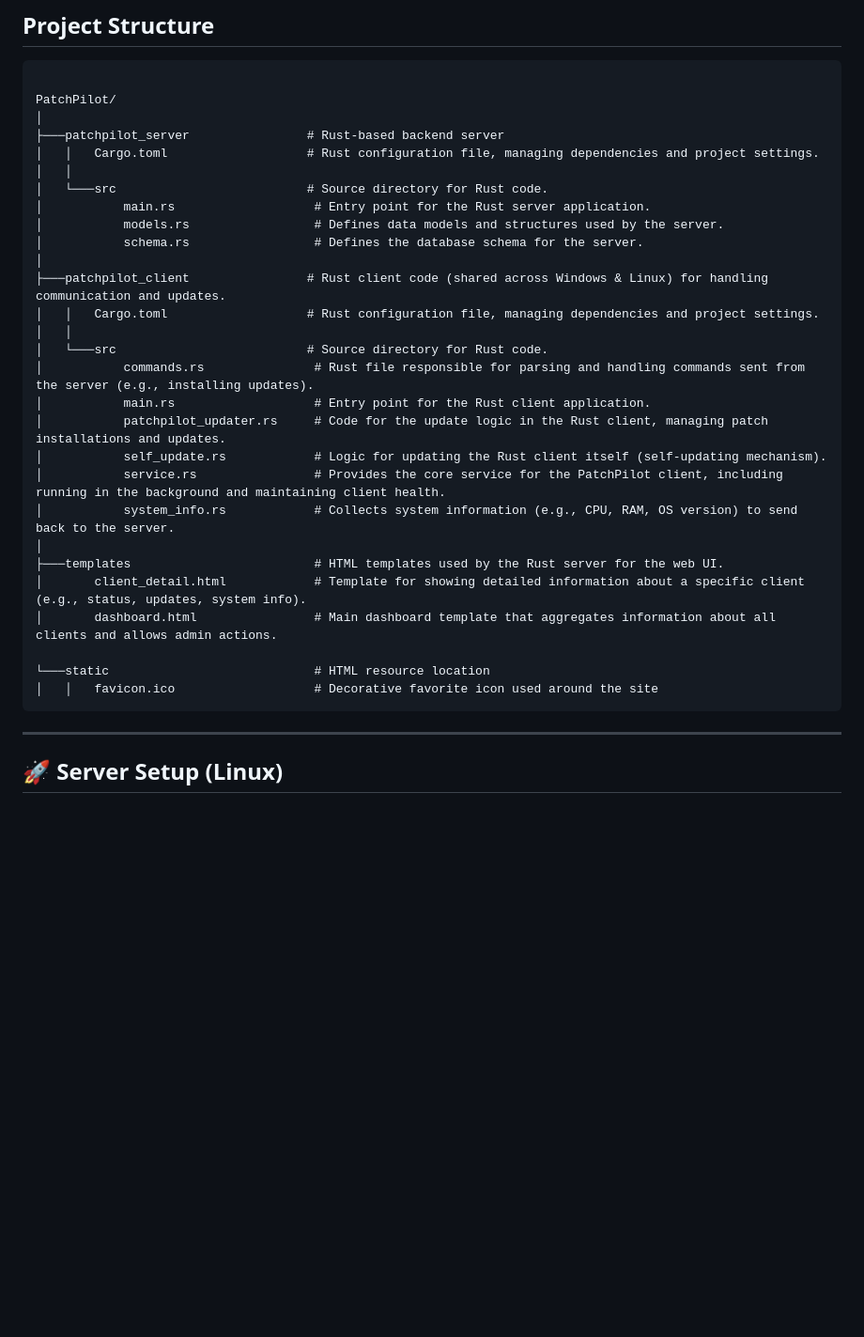
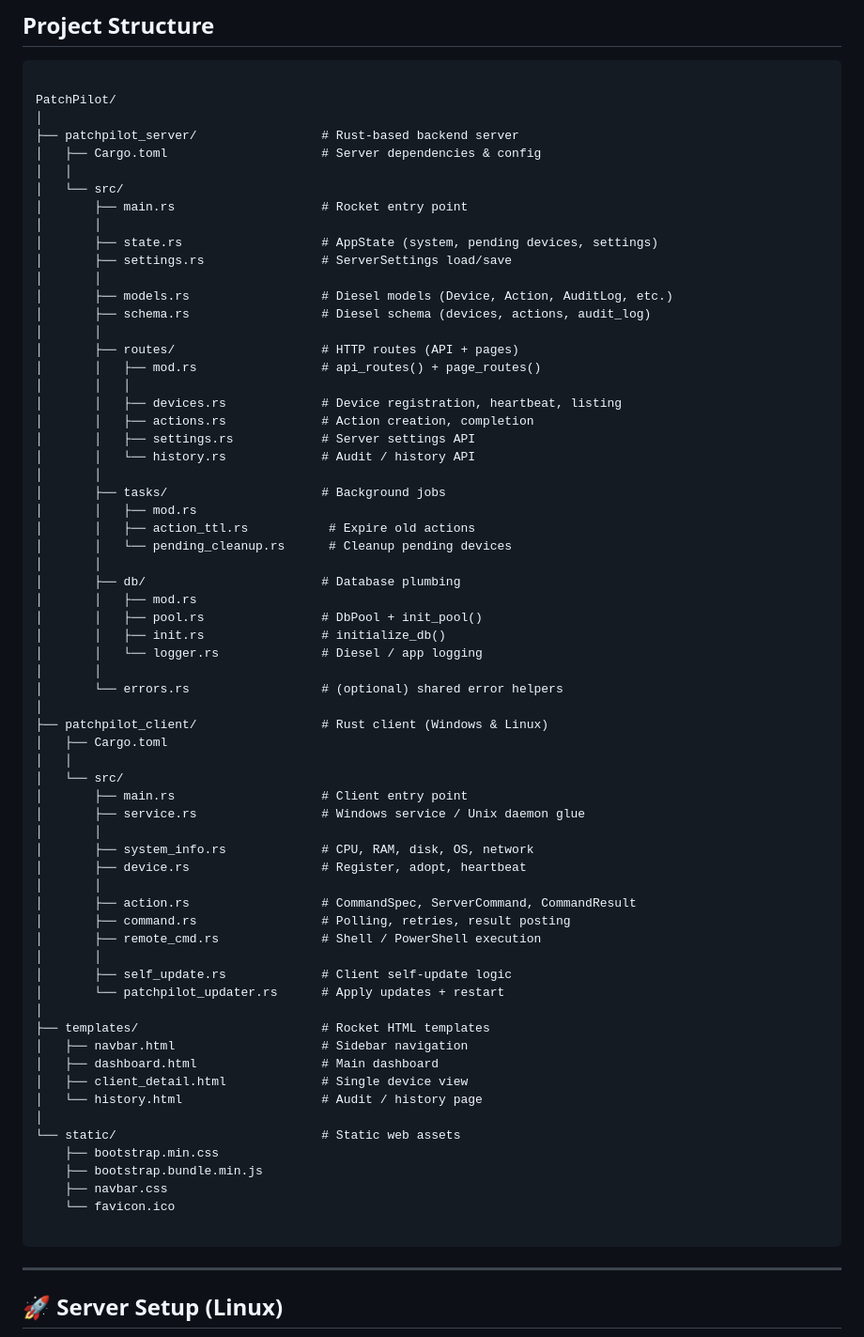
Before and after one commit to gitarman94/PatchPilot, a Markdown page: README.md, the part around the change. Shown: that part at 94% size. GitHub-like rendering; blank space fills up the shorter version.

Commit message:
Update README structure and descriptions

`````diff
--- a/README.md
+++ b/README.md
@@ -24,31 +24,68 @@ PatchPilot is a cross-platform patch client designed to manage and report softwa
 
 PatchPilot/
 │
-├───patchpilot_server                # Rust-based backend server
-│   │   Cargo.toml                   # Rust configuration file, managing dependencies and project settings.
+├── patchpilot_server/                 # Rust-based backend server
+│   ├── Cargo.toml                     # Server dependencies & config
 │   │
-│   └───src                          # Source directory for Rust code.
-│           main.rs                   # Entry point for the Rust server application.
-│           models.rs                 # Defines data models and structures used by the server.
-│           schema.rs                 # Defines the database schema for the server.
+│   └── src/
+│       ├── main.rs                    # Rocket entry point
+│       │
+│       ├── state.rs                   # AppState (system, pending devices, settings)
+│       ├── settings.rs                # ServerSettings load/save
+│       │
+│       ├── models.rs                  # Diesel models (Device, Action, AuditLog, etc.)
+│       ├── schema.rs                  # Diesel schema (devices, actions, audit_log)
+│       │
+│       ├── routes/                    # HTTP routes (API + pages)
+│       │   ├── mod.rs                 # api_routes() + page_routes()
+│       │   │
+│       │   ├── devices.rs             # Device registration, heartbeat, listing
+│       │   ├── actions.rs             # Action creation, completion
+│       │   ├── settings.rs            # Server settings API
+│       │   └── history.rs             # Audit / history API
+│       │
+│       ├── tasks/                     # Background jobs
+│       │   ├── mod.rs
+│       │   ├── action_ttl.rs           # Expire old actions
+│       │   └── pending_cleanup.rs      # Cleanup pending devices
+│       │
+│       ├── db/                        # Database plumbing
+│       │   ├── mod.rs
+│       │   ├── pool.rs                # DbPool + init_pool()
+│       │   ├── init.rs                # initialize_db()
+│       │   └── logger.rs              # Diesel / app logging
+│       │
+│       └── errors.rs                  # (optional) shared error helpers
 │
-├───patchpilot_client                # Rust client code (shared across Windows & Linux) for handling communication and updates.
-│   │   Cargo.toml                   # Rust configuration file, managing dependencies and project settings.
+├── patchpilot_client/                 # Rust client (Windows & Linux)
+│   ├── Cargo.toml
 │   │
-│   └───src                          # Source directory for Rust code.
-│           commands.rs               # Rust file responsible for parsing and handling commands sent from the server (e.g., installing updates).
-│           main.rs                   # Entry point for the Rust client application.
-│           patchpilot_updater.rs     # Code for the update logic in the Rust client, managing patch installations and updates.
-│           self_update.rs            # Logic for updating the Rust client itself (self-updating mechanism).
-│           service.rs                # Provides the core service for the PatchPilot client, including running in the background and maintaining client health.
-│           system_info.rs            # Collects system information (e.g., CPU, RAM, OS version) to send back to the server.
+│   └── src/
+│       ├── main.rs                    # Client entry point
+│       ├── service.rs                 # Windows service / Unix daemon glue
+│       │
+│       ├── system_info.rs             # CPU, RAM, disk, OS, network
+│       ├── device.rs                  # Register, adopt, heartbeat
+│       │
+│       ├── action.rs                  # CommandSpec, ServerCommand, CommandResult
+│       ├── command.rs                 # Polling, retries, result posting
+│       ├── remote_cmd.rs              # Shell / PowerShell execution
+│       │
+│       ├── self_update.rs             # Client self-update logic
+│       └── patchpilot_updater.rs      # Apply updates + restart
 │
-├───templates                         # HTML templates used by the Rust server for the web UI.
-│       client_detail.html            # Template for showing detailed information about a specific client (e.g., status, updates, system info).
-│       dashboard.html                # Main dashboard template that aggregates information about all clients and allows admin actions.
+├── templates/                         # Rocket HTML templates
+│   ├── navbar.html                    # Sidebar navigation
+│   ├── dashboard.html                 # Main dashboard
+│   ├── client_detail.html             # Single device view
+│   └── history.html                   # Audit / history page
+│
+└── static/                            # Static web assets
+    ├── bootstrap.min.css
+    ├── bootstrap.bundle.min.js
+    ├── navbar.css
+    └── favicon.ico
 
-└───static                            # HTML resource location
-│   │   favicon.ico                   # Decorative favorite icon used around the site
 ````
 
 ---
`````
